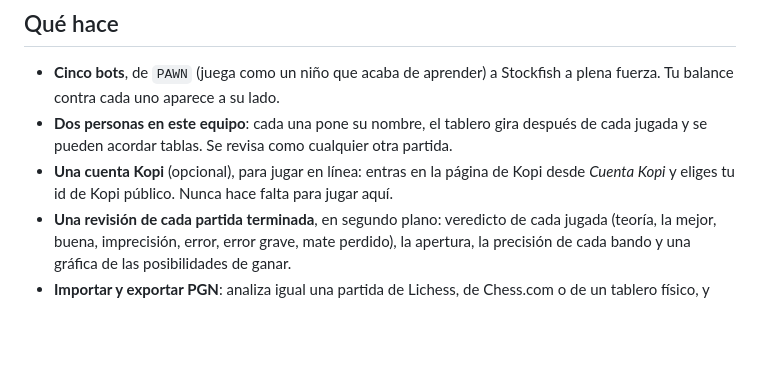
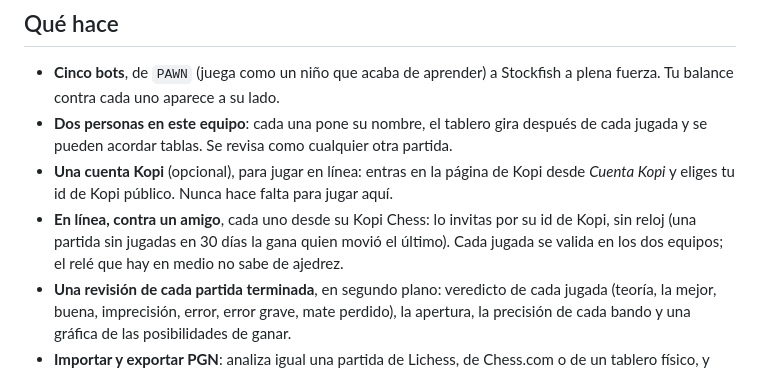
Before and after one commit to arquitechthor/kopi-chess, a Markdown page: README.es.md, the part around the change. Drawn GitHub-style; blank space fills up the shorter version.

```diff
--- a/README.es.md
+++ b/README.es.md
@@ -35,6 +35,10 @@ unos minutos (compila la aplicación); los siguientes, segundos.
 - **Una cuenta Kopi** (opcional), para jugar en línea: entras en la página de
   Kopi desde *Cuenta Kopi* y eliges tu id de Kopi público. Nunca hace falta
   para jugar aquí.
+- **En línea, contra un amigo**, cada uno desde su Kopi Chess: lo invitas
+  por su id de Kopi, sin reloj (una partida sin jugadas en 30 días la gana
+  quien movió el último). Cada jugada se valida en los dos equipos; el relé
+  que hay en medio no sabe de ajedrez.
 - **Una revisión de cada partida terminada**, en segundo plano: veredicto de
   cada jugada (teoría, la mejor, buena, imprecisión, error, error grave, mate
   perdido), la apertura, la precisión de cada bando y una gráfica de las posibilidades
```
Also changed, not shown: README.md (+4 -0 lines), docs/plan-jugador-contra-jugador.md (+15 -8 lines).
